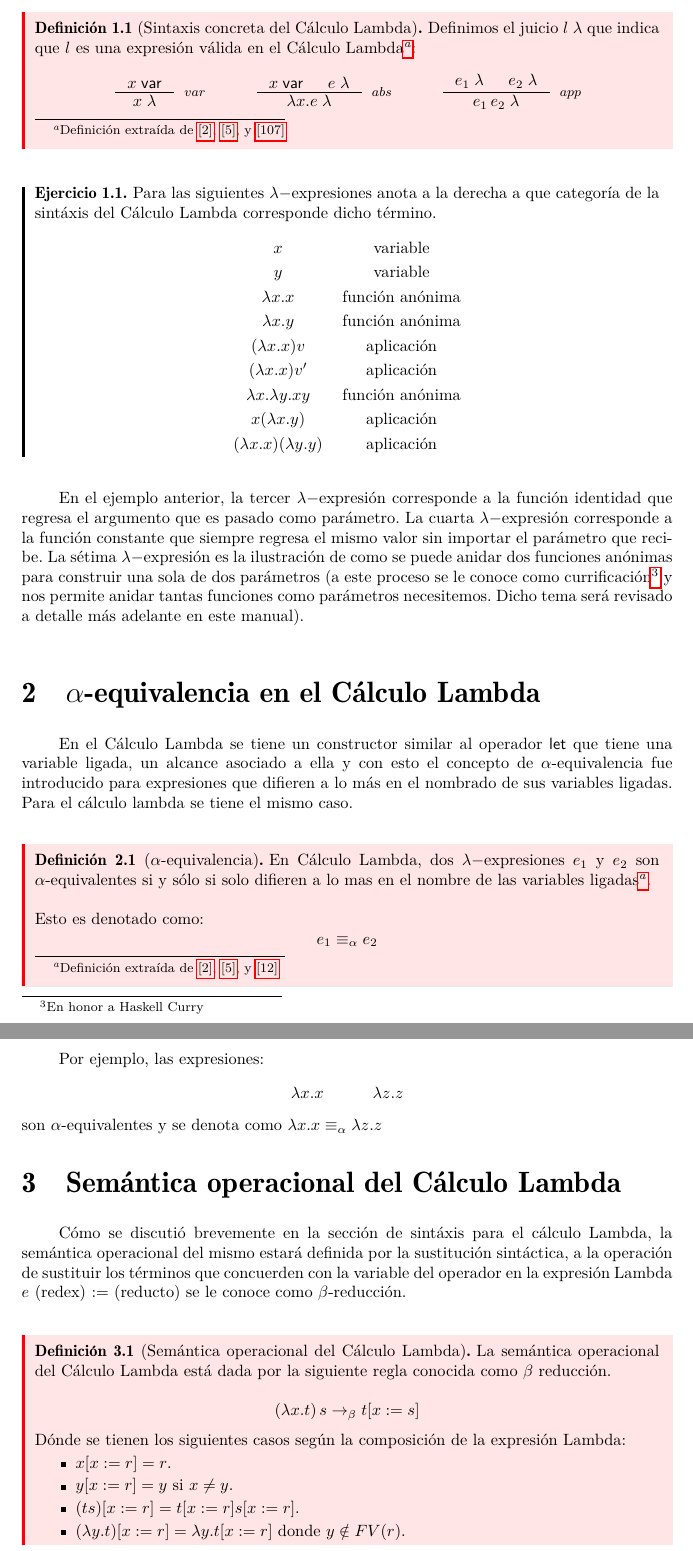
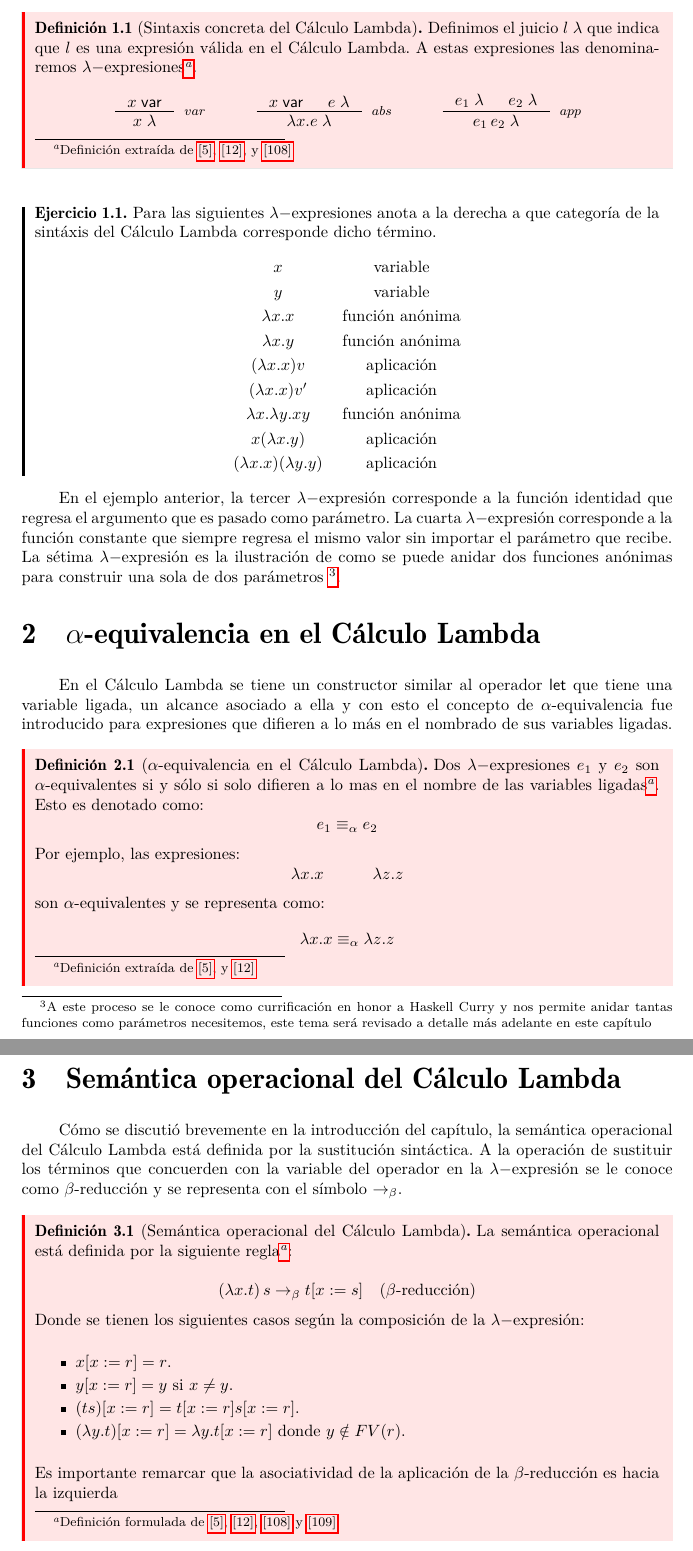
Before and after one commit to ebooshi/Manual-de-titulaci-n, a LaTeX document (00_Manual_Main_Template.tex, which reads 08_Calculo_Lambda.tex): two parts of pages 56 and 57 of 82, joined at a grey line, cut so that both start at the same text. Compiled offline with pdfLaTeX.

Commit message:
Corregidas mas definiciones de Cálculo Lambda

```diff
--- a/08_Calculo_Lambda.tex
+++ b/08_Calculo_Lambda.tex
@@ -33,7 +33,7 @@ Finalmente se introducirá el sistema de recursión para el Cálculo Lambda con
         \item Aplicación: Esta categoría engloba a las expresiones que representan la aplicación de un argumento a una función. estas son representadas como $e_1\,e_2$ y su evaluación será la sustitución sintáctica ([:=]).
     \end{itemize}
 
-    \begin{definition}[Sintaxis concreta del Cálculo Lambda] Definimos el juicio $l \; \lambda$ que indica que $l$ es una expresión válida en el Cálculo Lambda\footnote{Definición extraída de \hyperlink{2}{[2]},  \hyperlink{5}{[5]},  y  \hyperlink{107}{[107]}}:
+    \begin{definition}[Sintaxis concreta del Cálculo Lambda] Definimos el juicio $l \; \lambda$ que indica que $l$ es una expresión válida en el Cálculo Lambda. A estas expresiones las denominaremos  $\lambda-$expresiones\footnote{Definición extraída de \hyperlink{5}{[5]},  \hyperlink{12}{[12]},  y  \hyperlink{108}{[108]}}.
 
         \[
             \begin{array}{ccccc}
@@ -65,19 +65,12 @@ Finalmente se introducirá el sistema de recursión para el Cálculo Lambda con
       \end{center}
     \end{exercise}
 
-	\bigskip
-
-    En el ejemplo anterior, la tercer $\lambda-$expresión corresponde a la función identidad que regresa el argumento que es pasado como parámetro. La cuarta $\lambda-$expresión corresponde a la función constante que siempre regresa el mismo valor sin importar el parámetro que recibe. La sétima $\lambda-$expresión es la ilustración de como se puede anidar dos funciones anónimas para construir una sola de dos parámetros  (a este proceso se le conoce como currificación\footnote{En honor a Haskell Curry} y nos permite anidar tantas funciones como parámetros necesitemos. Dicho tema será revisado a detalle más adelante en este manual). \\
+    En el ejemplo anterior, la tercer $\lambda-$expresión corresponde a la función identidad que regresa el argumento que es pasado como parámetro. La cuarta $\lambda-$expresión corresponde a la función constante que siempre regresa el mismo valor sin importar el parámetro que recibe. La sétima $\lambda-$expresión es la ilustración de como se puede anidar dos funciones anónimas para construir una sola de dos parámetros \footnote{A este proceso se le conoce como currificación en honor a Haskell Curry y nos permite anidar tantas funciones como parámetros necesitemos, este tema será revisado a detalle más adelante en este capítulo}.
 
 \section{$\alpha$-equivalencia en el Cálculo Lambda}
 
-    En el Cálculo Lambda se tiene un constructor similar al operador \textsf{let} que tiene una variable ligada, un alcance asociado a ella y con esto el concepto de $\alpha$-equivalencia fue introducido para expresiones que difieren a lo más en el nombrado de sus variables ligadas. Para el cálculo lambda se tiene el mismo caso.
-
-\bigskip
-
-    \begin{definition}[$\alpha$-equivalencia] En Cálculo Lambda, dos $\lambda-$expresiones $e_1$ y $e_2$ son $\alpha$-equivalentes si y sólo si solo difieren a lo mas en el nombre de las variables ligadas\footnote{Definición extraída de \hyperlink{2}{[2]},  \hyperlink{5}{[5]},  y  \hyperlink{12}{[12]}}.\\\\
-    Esto es denotado como: $$e_1 \equiv_{\alpha} e_2 $$
-    \end{definition}
+    En el Cálculo Lambda se tiene un constructor similar al operador \textsf{let} que tiene una variable ligada, un alcance asociado a ella y con esto el concepto de $\alpha$-equivalencia fue introducido para expresiones que difieren a lo más en el nombrado de sus variables ligadas.
+    \begin{definition}[$\alpha$-equivalencia en el Cálculo Lambda]  Dos $\lambda-$expresiones $e_1$ y $e_2$ son $\alpha$-equivalentes si y sólo si solo difieren a lo mas en el nombre de las variables ligadas\footnote{Definición extraída de  \hyperlink{5}{[5]},  y  \hyperlink{12}{[12]}}. Esto es denotado como: $$e_1 \equiv_{\alpha} e_2 $$
 
      Por ejemplo, las expresiones:
     \[
@@ -86,24 +79,27 @@ Finalmente se introducirá el sistema de recursión para el Cálculo Lambda con
         \end{array}
     \]
     \noindent
-    son $\alpha$-equivalentes y se denota como $\lambda x.x\equiv_{\alpha}\lambda z.z$
+    son $\alpha$-equivalentes y se representa como: $$\lambda x.x\equiv_{\alpha}\lambda z.z$$
+    \end{definition}
+
 
     \section{Semántica operacional del Cálculo Lambda}
-    Cómo se discutió brevemente en la sección de sintáxis para el cálculo Lambda, la semántica operacional del mismo estará definida por la sustitución sintáctica, a la operación de sustituir los términos que concuerden con la variable del operador en la expresión Lambda $e$ (redex) := (reducto) se le conoce como $\beta$-reducción.
+    Cómo se discutió brevemente en la introducción del capítulo, la semántica operacional del Cálculo Lambda está definida por la sustitución sintáctica.
+A la operación de sustituir los términos que concuerden con la variable del operador en la $\lambda-$expresión se le conoce como $\beta$-reducción y se representa con el símbolo $\to_\beta$.
 
-    \bigskip
 
-    \begin{definition}[Semántica operacional del Cálculo Lambda] La semántica operacional del Cálculo Lambda está dada por la siguiente regla conocida como $\beta$ reducción.
+    \begin{definition}[Semántica operacional del Cálculo Lambda] La semántica operacional está definida por la siguiente regla\footnote{Definición formulada de \hyperlink{5}{[5]},  \hyperlink{12}{[12]},  \hyperlink{108}{[108]} y  \hyperlink{109}{[109]}}:
 
-    $$(\lambda x.t)\,s \to_\beta t[x:=s]$$
-    Dónde se tienen los siguientes casos según la composición de la expresión Lambda:
+    $$(\lambda x.t)\,s \to_\beta t[x:=s] \quad \text{($\beta$-reducción)}$$
+    Donde se tienen los siguientes casos según la composición de la $\lambda-$expresión:\\
         \begin{itemize}
         \item $x[x:=r] = r$.
         \item $y[x:=r] = y$ si $x\neq y$.
         \item $(ts)[x:=r] = t[x:=r]s[x:=r]$.
         \item $(\lambda y.t)[x:=r] = \lambda y.t[x:=r]$ donde $y\notin FV(r)$.
         \end{itemize}
-        \textbf{Nota:} la asociatividad de las aplicaciones Lambda es hacia la izquierda.
+	\bigskip
+	Es importante remarcar que la asociatividad de la aplicación de la $\beta$-reducción es hacia la izquierda
     \end{definition}
 
     \begin{exercise}
```
Also changed, not shown: 08_Calculo_Lambda.tex (19 more changed lines).
